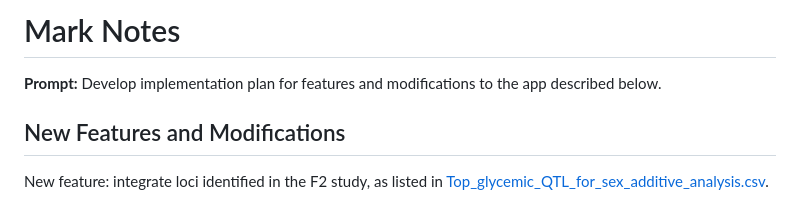
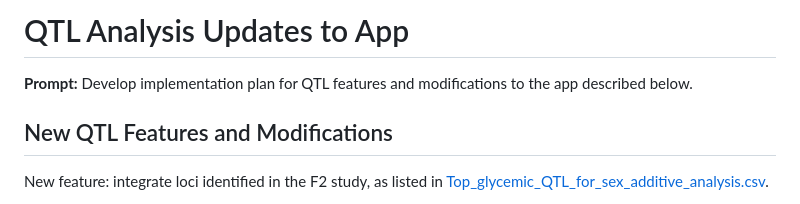
Before and after one commit to byandell/MafADiscovery, a Markdown page: qtlanalysis.md, the part around one of its changes. Drawn GitHub-style.

Commit message:
rename marknotes to qtlanalysis

```diff
--- a/marknotes.md
+++ b/qtlanalysis.md
@@ -1,9 +1,9 @@
-# Mark Notes
+# QTL Analysis Updates to App
 
 **Prompt:**
-Develop implementation plan for features and modifications to the app described below.
+Develop implementation plan for QTL features and modifications to the app described below.
 
-## New Features and Modifications
+## New QTL Features and Modifications
 
 New feature: integrate loci identified in the F2 study, as listed in
 [Top_glycemic_QTL_for_sex_additive_analysis.csv](SHINY_APP/Top_glycemic_QTL_for_sex_additive_analysis.csv).
```
Also changed, not shown: other parts of qtlanalysis.md (+16 -0 lines).
